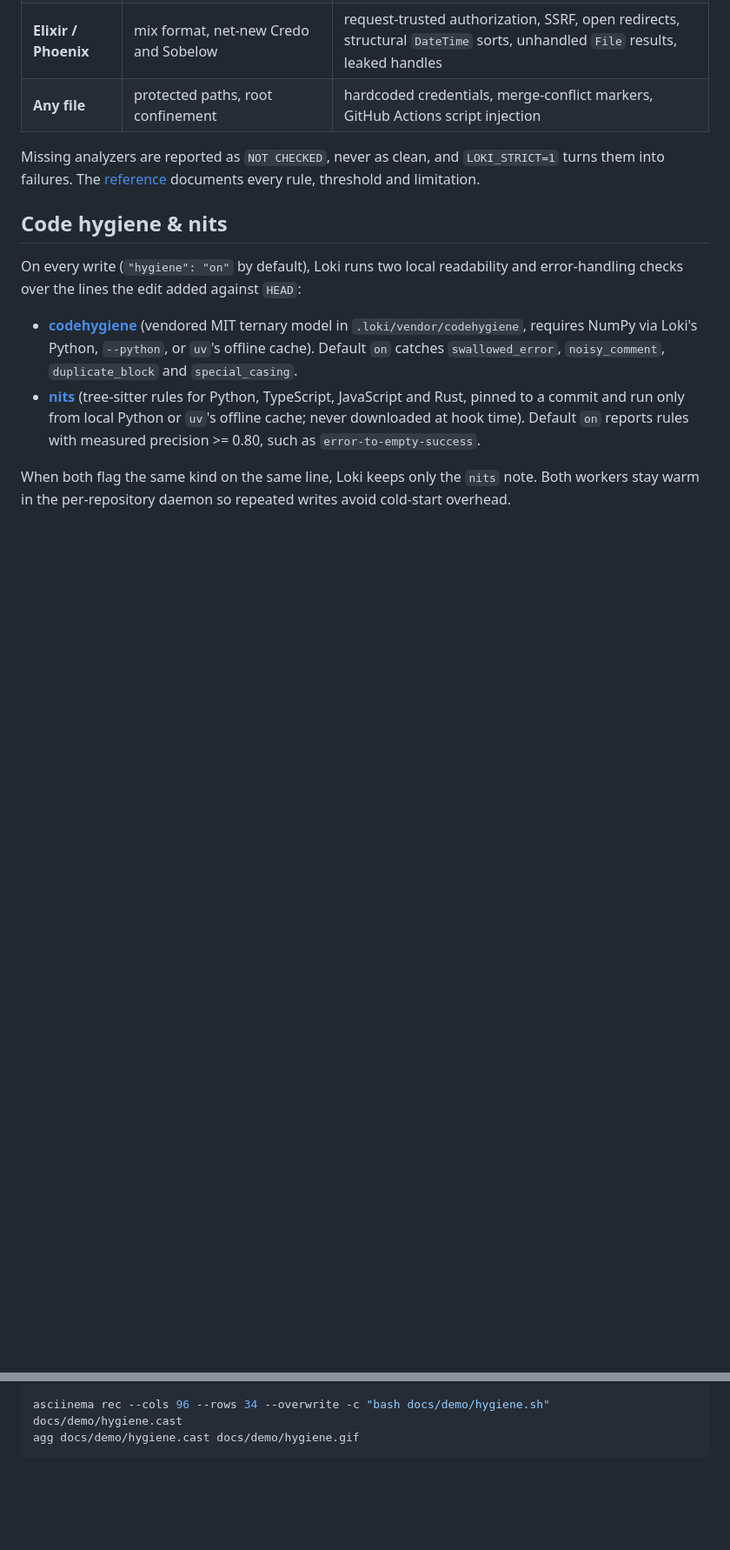
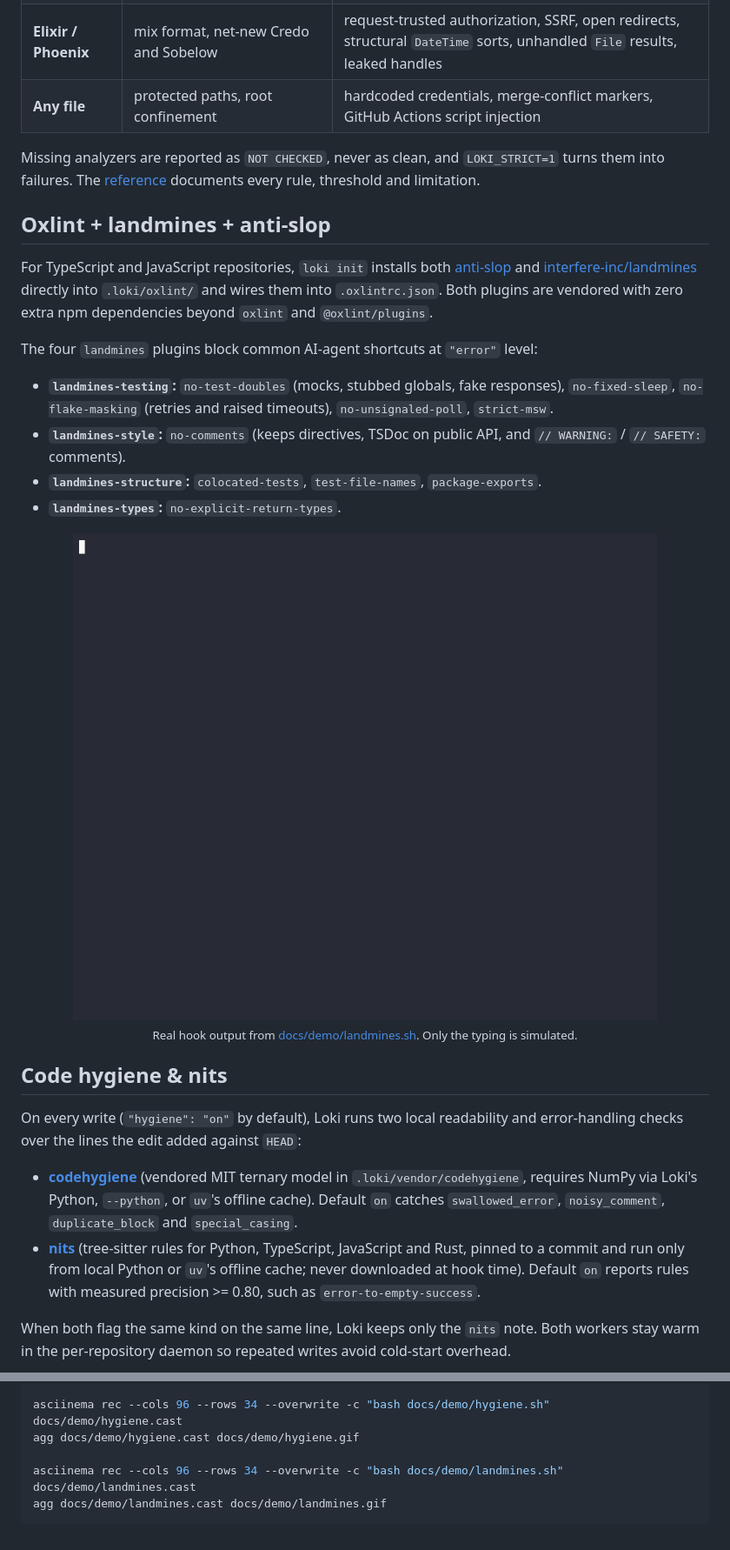
Before and after one commit to alfredosdpiii/loki, a Markdown page: README.md, 2 parts joined by grey strips. Shown at 87% size. GitHub-like rendering; pictures changed too: docs/demo/landmines.gif (added); blank space fills up the shorter version.

Commit message:
Document vendored landmines Oxlint rules in README with recorded demo GIF

````diff
--- a/README.md
+++ b/README.md
@@ -189,6 +189,31 @@ Missing analyzers are reported as `NOT CHECKED`, never as clean, and
 `LOKI_STRICT=1` turns them into failures. The [reference](https://github.com/alfredosdpiii/loki/blob/main/docs/reference.md)
 documents every rule, threshold and limitation.
 
+## Oxlint + landmines + anti-slop
+
+For TypeScript and JavaScript repositories, `loki init` installs both
+[anti-slop](https://github.com/dmmulroy/anti-slop) and
+[interfere-inc/landmines](https://github.com/interfere-inc/landmines) directly
+into `.loki/oxlint/` and wires them into `.oxlintrc.json`. Both plugins are
+vendored with zero extra npm dependencies beyond `oxlint` and `@oxlint/plugins`.
+
+The four `landmines` plugins block common AI-agent shortcuts at `"error"` level:
+
+- **`landmines-testing`:** `no-test-doubles` (mocks, stubbed globals, fake
+  responses), `no-fixed-sleep`, `no-flake-masking` (retries and raised
+  timeouts), `no-unsignaled-poll`, `strict-msw`.
+- **`landmines-style`:** `no-comments` (keeps directives, TSDoc on public API,
+  and `// WARNING:` / `// SAFETY:` comments).
+- **`landmines-structure`:** `colocated-tests`, `test-file-names`,
+  `package-exports`.
+- **`landmines-types`:** `no-explicit-return-types`.
+
+<div align="center">
+<img src="https://raw.githubusercontent.com/alfredosdpiii/loki/main/docs/demo/landmines.gif" alt="Loki blocking a fixed sleep, flake retry, prose comment and explicit return type with vendored landmines Oxlint plugins, then allowing the clean test" width="820">
+<br>
+<sub>Real hook output from <a href="https://github.com/alfredosdpiii/loki/blob/main/docs/demo/landmines.sh">docs/demo/landmines.sh</a>. Only the typing is simulated.</sub>
+</div>
+
 ## Code hygiene & nits
 
 On every write (`"hygiene": "on"` by default), Loki runs two local readability
@@ -307,4 +332,7 @@ agg docs/demo/demo.cast docs/demo/demo.gif
 
 asciinema rec --cols 96 --rows 34 --overwrite -c "bash docs/demo/hygiene.sh" docs/demo/hygiene.cast
 agg docs/demo/hygiene.cast docs/demo/hygiene.gif
+
+asciinema rec --cols 96 --rows 34 --overwrite -c "bash docs/demo/landmines.sh" docs/demo/landmines.cast
+agg docs/demo/landmines.cast docs/demo/landmines.gif
 ```
````
Also changed, not shown: 2 other files.
